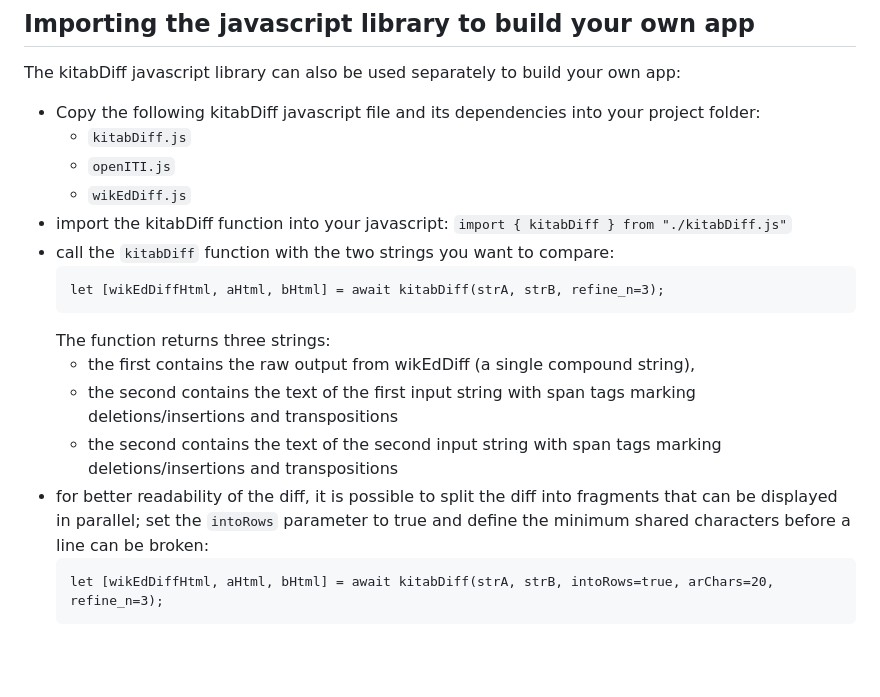
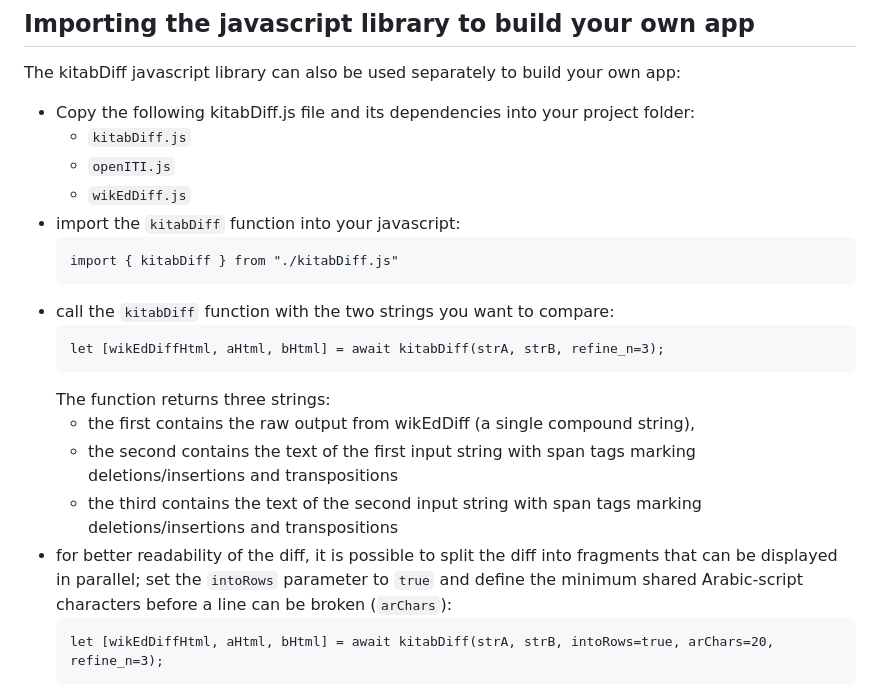
Before and after one commit to kitab-project-org/diffViewer, a Markdown page: README.md, the part around the change. Rendered like a GitHub page; blank space fills up the shorter version.

Commit message:
fix typos

````diff
--- a/README.md
+++ b/README.md
@@ -126,11 +126,14 @@ to `auto` (setting this in the css was found not to be a solution).
 
 The kitabDiff javascript library can also be used separately to build your own app:
 
-  - Copy the following kitabDiff javascript file and its dependencies into your project folder:
+  - Copy the following kitabDiff.js file and its dependencies into your project folder:
     * `kitabDiff.js`
     * `openITI.js`
     * `wikEdDiff.js`
-  - import the kitabDiff function into your javascript: `import { kitabDiff } from "./kitabDiff.js"`
+  - import the `kitabDiff` function into your javascript:
+    ```
+    import { kitabDiff } from "./kitabDiff.js"
+    ```
   - call the `kitabDiff` function with the two strings you want to compare:
     ```
     let [wikEdDiffHtml, aHtml, bHtml] = await kitabDiff(strA, strB, refine_n=3);
@@ -138,10 +141,10 @@ The kitabDiff javascript library can also be used separately to build your own a
     The function returns three strings:
     * the first contains the raw output from wikEdDiff (a single compound string),
     * the second contains the text of the first input string with span tags marking deletions/insertions and transpositions
-    * the second contains the text of the second input string with span tags marking deletions/insertions and transpositions
+    * the third contains the text of the second input string with span tags marking deletions/insertions and transpositions
   - for better readability of the diff, it is possible to split the diff into fragments
-    that can be displayed in parallel; set the `intoRows` parameter to true
-    and define the minimum shared characters before a line can be broken:
+    that can be displayed in parallel; set the `intoRows` parameter to `true`
+    and define the minimum shared Arabic-script characters before a line can be broken (`arChars`):
     ```
     let [wikEdDiffHtml, aHtml, bHtml] = await kitabDiff(strA, strB, intoRows=true, arChars=20, refine_n=3);
     ```
````
